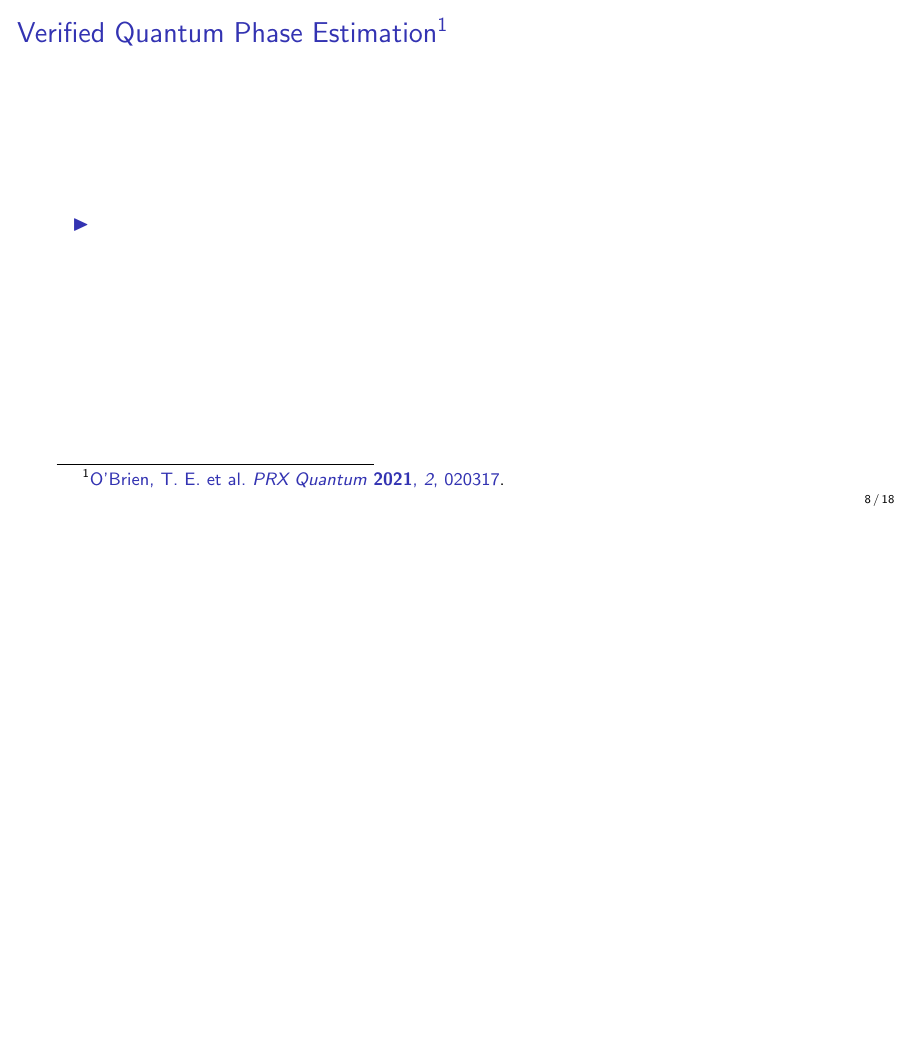
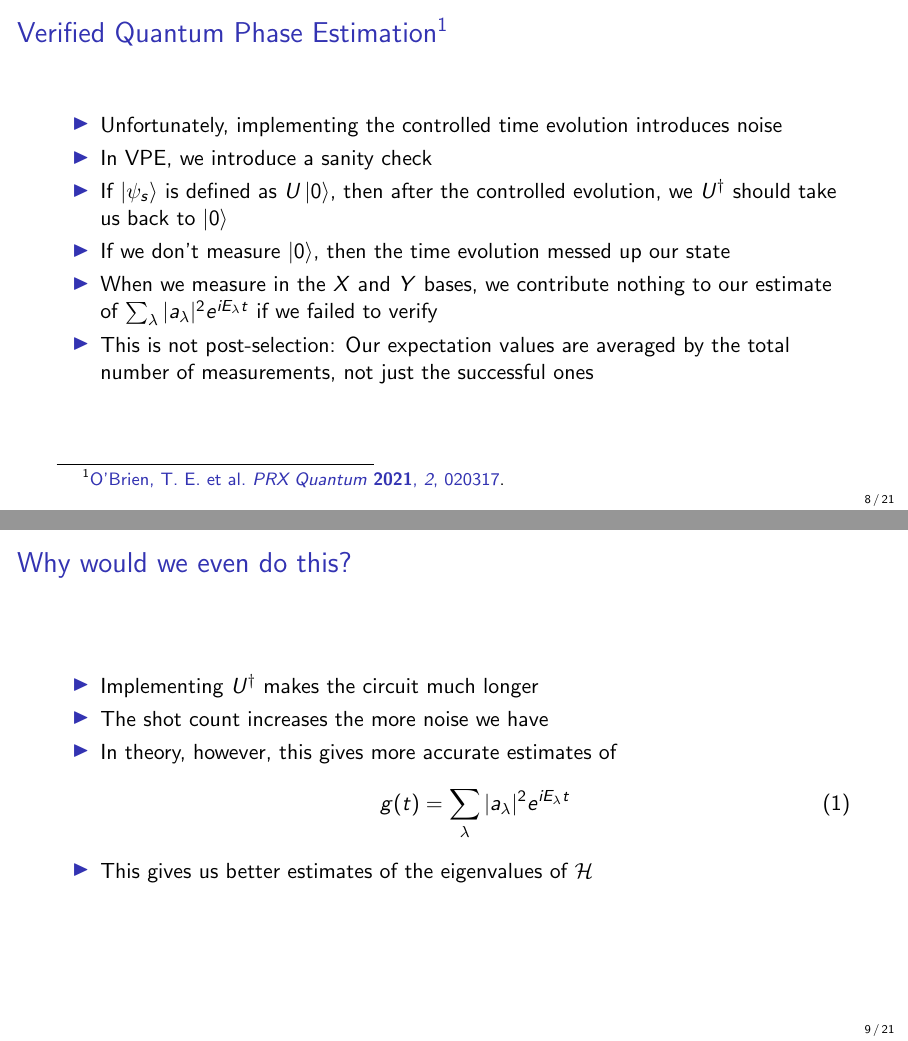
Before and after one commit to hrgrimsl/iqpe_be_pres, LaTeX slides (pres.tex, which reads pres.bib): page 20 of 54 before the commit and pages 25 and 29 of 65 after it, the two joined at a grey line, the shorter picture padded with empty space. Compiled offline with pdfLaTeX.

Commit message:
more vpe stuff

```diff
--- a/pres.bib
+++ b/pres.bib
@@ -0,0 +9 @@
+	journal = {PRX Quantum},
@@ -0,0 +25 @@
+	journal = {PRX Quantum},
--- a/pres.tex
+++ b/pres.tex
@@ -123,5 +123,23 @@
 \begin{frame}
 \frametitle{Verified Quantum Phase Estimation\footfullcite{obrien_error_2021}}
 \begin{itemize}[<+->]
-\item
+\item Unfortunately, implementing the controlled time evolution introduces noise\item In VPE, we introduce a sanity check
+\item If $\ket{\psi_s}$ is defined as $U\ket{0}$, then after the controlled evolution, we $U^\dagger$ should take us back to $\ket{0}$
+\item If we don't measure $\ket{0}$, then the time evolution messed up our state
+\item When we measure in the $X$ and $Y$ bases, we contribute nothing to our estimate of $\sum_{\lambda}|a_\lambda|^2 e^{iE_\lambda t}$ if we failed to verify
+\item This is not post-selection: Our expectation values are averaged by the total number of measurements, not just the successful ones
 \end{itemize}
+\end{frame}
+
+\begin{frame}
+\frametitle{Why would we even do this?}
+\begin{itemize}[<+->]
+\item Implementing $U^{\dagger}$ makes the circuit much longer
+\item The shot count increases the more noise we have
+\item In theory, however, this gives more accurate estimates of
+\begin{equation}
+g(t) = \sum_{\lambda}|a_\lambda|^2 e^{iE_\lambda t}
+\end{equation}
+\item This gives us better estimates of the eigenvalues of $\mathcal{H}$
+\end{itemize}
+\end{frame}
```
Also changed, not shown: pres.bib (31 more changed lines), pres.tex (9 more changed lines).
